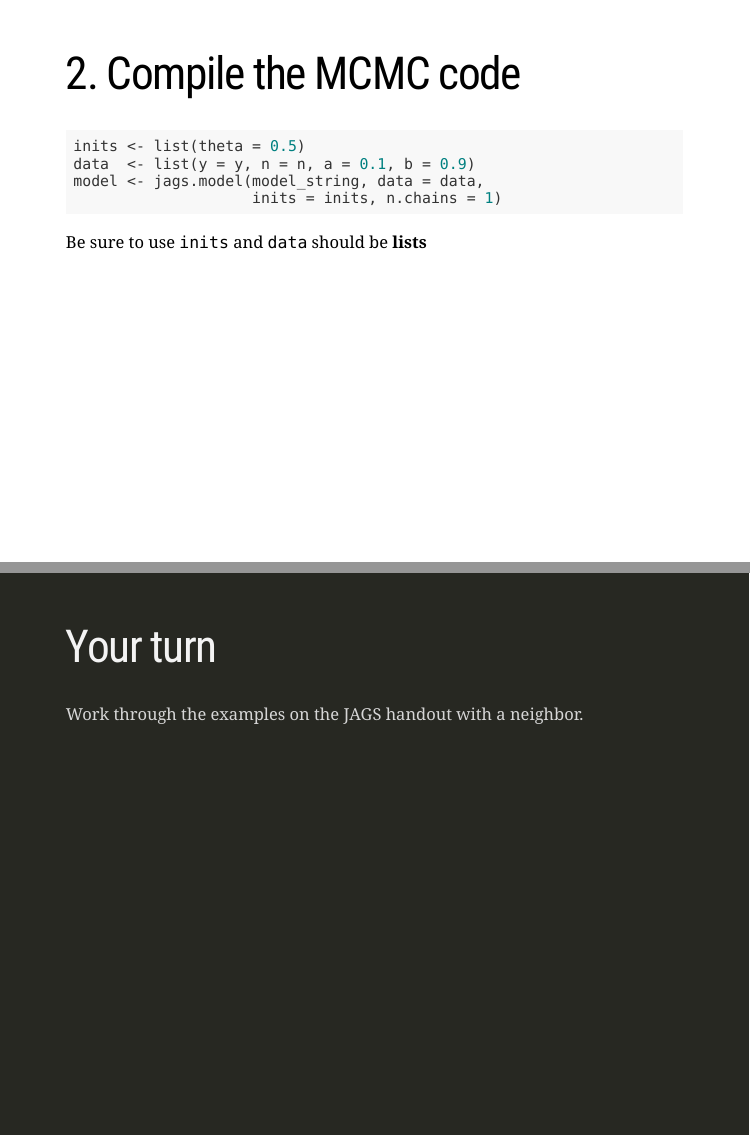
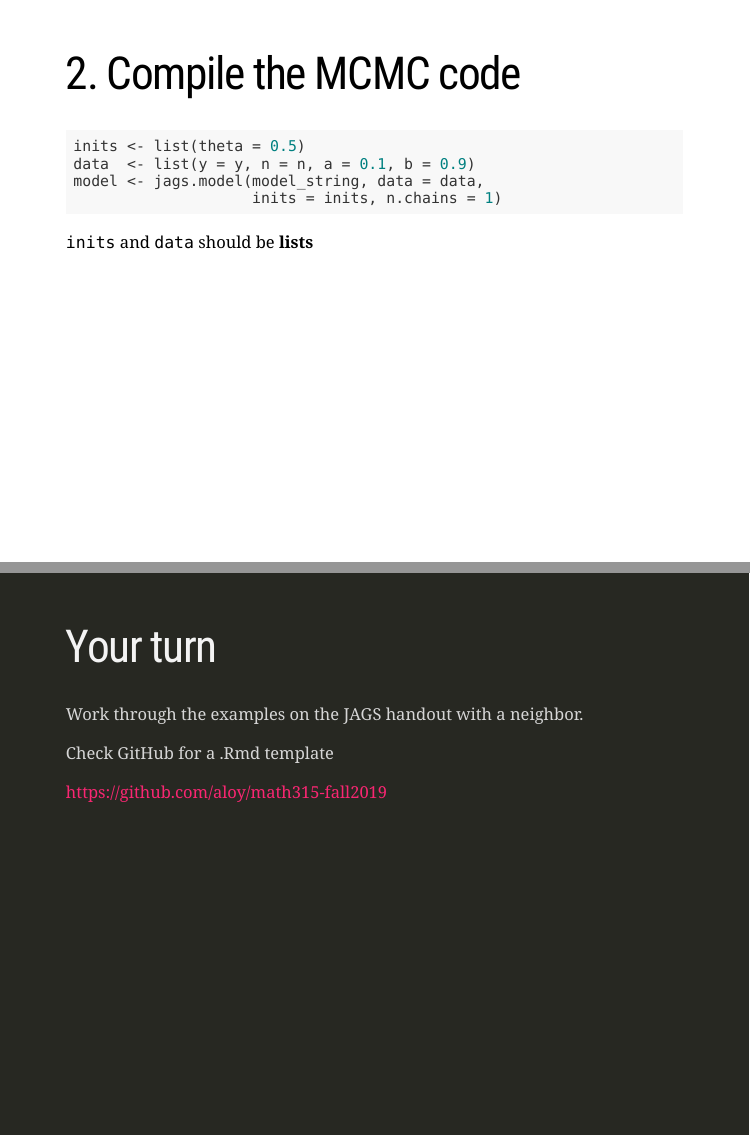
Before and after one commit to aloy/math315-fall2019, an R Markdown document (docs/18-jags.Rmd): pages 9 and 14 of 34, joined at a grey line. Rendered offline with R 4.5, knitr and Pandoc, with nearby package versions; the code chunks are not run, so their results and figures are left out; the slides are laid out offline by our stand-in for remark.js, each with all of its steps uncovered, in fonts that may differ from those the slides ask for, and without slide numbers, shadows or browser add-ons; a font, style sheet, LaTeX package, included part or bibliography that could not be used is replaced or left out.

Commit message:
fixing typos on slides

```diff
--- a/docs/18-jags.Rmd
+++ b/docs/18-jags.Rmd
@@ -233,7 +233,7 @@ model <- jags.model(model_string, data = data,
 
 .content-box-yellow[
 .large[
-Be sure to use `inits` and `data` should be **lists**
+`inits` and `data` should be **lists**
 ]
 ]
 
@@ -294,6 +294,9 @@ class: inverse
 
 .Large[.bolder[Work through the examples on the JAGS handout with a neighbor.]]
 
+.Large[.bolder[Check GitHub for a .Rmd template]]
+
+.Large[.bolder[https://github.com/aloy/math315-fall2019]]
 
 ---
 
```
Also changed, not shown: docs/18-jags.Rmd (2 more changed lines), 1 other file.
